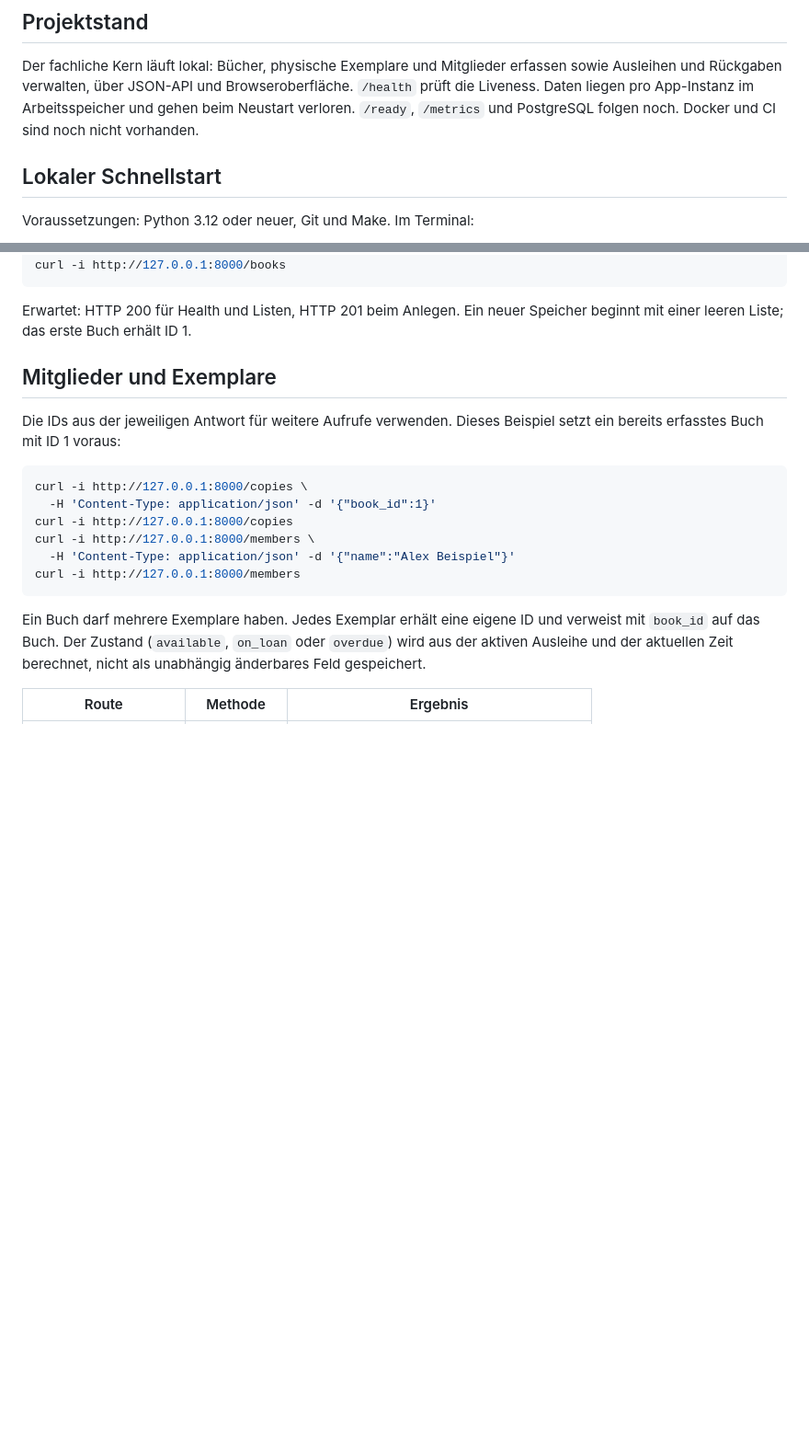
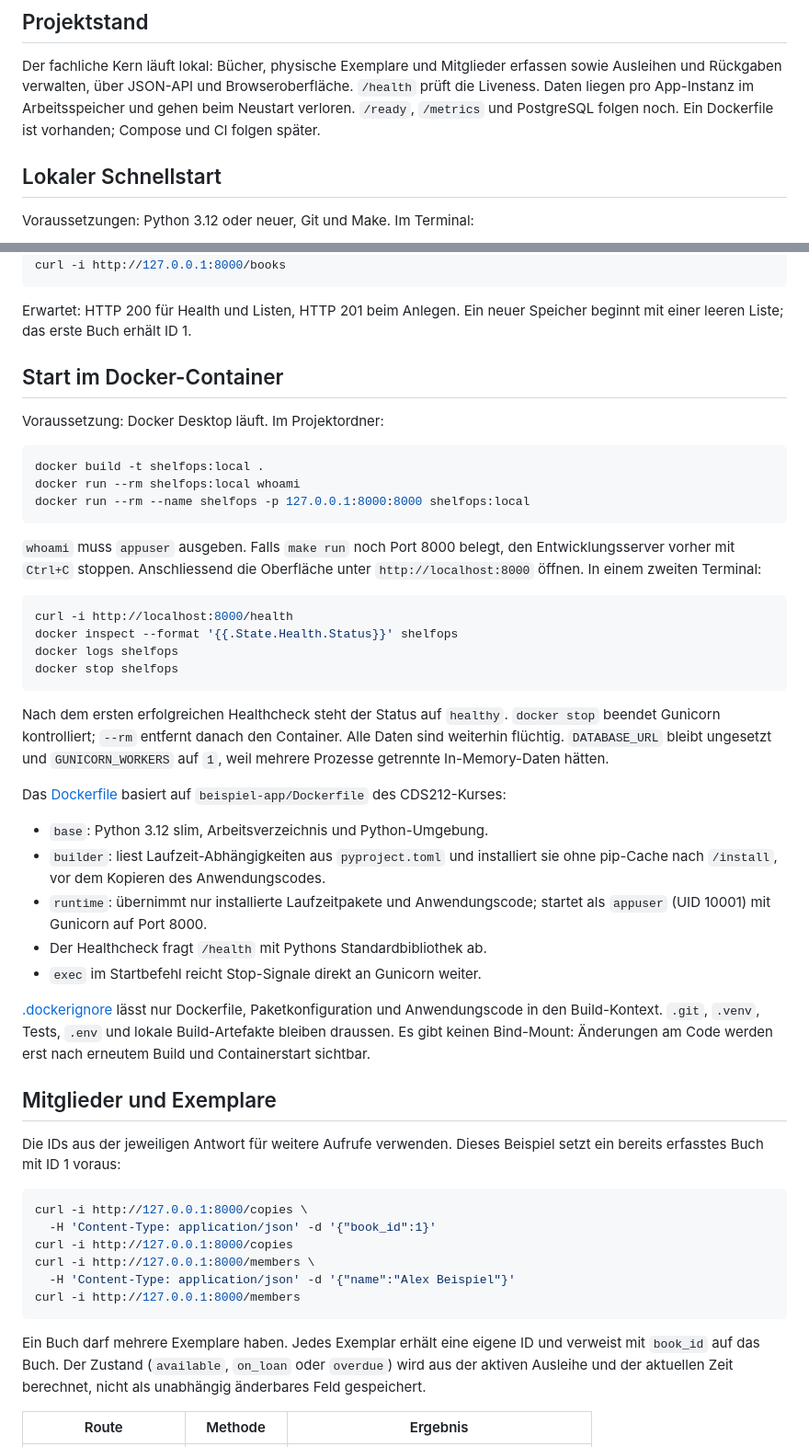
Before and after one commit to larscoo/ShelfOps, a Markdown page: README.md, 2 parts joined by grey strips. Shown at 92% size. Rendered like a GitHub page; blank space fills up the shorter version.

Commit message:
docs: explain container startup and verification

````diff
--- a/README.md
+++ b/README.md
@@ -11,7 +11,7 @@ Der fachliche Kern läuft lokal: Bücher, physische Exemplare und Mitglieder
 erfassen sowie Ausleihen und Rückgaben verwalten, über JSON-API und
 Browseroberfläche. `/health` prüft die Liveness. Daten liegen pro App-Instanz im
 Arbeitsspeicher und gehen beim Neustart verloren. `/ready`, `/metrics` und
-PostgreSQL folgen noch. Docker und CI sind noch nicht vorhanden.
+PostgreSQL folgen noch. Ein Dockerfile ist vorhanden; Compose und CI folgen später.
 
 ## Lokaler Schnellstart
 
@@ -55,6 +55,47 @@ curl -i http://127.0.0.1:8000/books
 
 Erwartet: HTTP 200 für Health und Listen, HTTP 201 beim Anlegen. Ein neuer
 Speicher beginnt mit einer leeren Liste; das erste Buch erhält ID 1.
+
+## Start im Docker-Container
+
+Voraussetzung: Docker Desktop läuft. Im Projektordner:
+
+```sh
+docker build -t shelfops:local .
+docker run --rm shelfops:local whoami
+docker run --rm --name shelfops -p 127.0.0.1:8000:8000 shelfops:local
+```
+
+`whoami` muss `appuser` ausgeben. Falls `make run` noch Port 8000 belegt,
+den Entwicklungsserver vorher mit `Ctrl+C` stoppen. Anschliessend die Oberfläche
+unter `http://localhost:8000` öffnen. In einem zweiten Terminal:
+
+```sh
+curl -i http://localhost:8000/health
+docker inspect --format '{{.State.Health.Status}}' shelfops
+docker logs shelfops
+docker stop shelfops
+```
+
+Nach dem ersten erfolgreichen Healthcheck steht der Status auf `healthy`.
+`docker stop` beendet Gunicorn kontrolliert; `--rm` entfernt danach den Container.
+Alle Daten sind weiterhin flüchtig. `DATABASE_URL` bleibt ungesetzt und
+`GUNICORN_WORKERS` auf `1`, weil mehrere Prozesse getrennte In-Memory-Daten hätten.
+
+Das [Dockerfile](Dockerfile) basiert auf `beispiel-app/Dockerfile` des CDS212-Kurses:
+
+- `base`: Python 3.12 slim, Arbeitsverzeichnis und Python-Umgebung.
+- `builder`: liest Laufzeit-Abhängigkeiten aus `pyproject.toml` und installiert
+  sie ohne pip-Cache nach `/install`, vor dem Kopieren des Anwendungscodes.
+- `runtime`: übernimmt nur installierte Laufzeitpakete und Anwendungscode;
+  startet als `appuser` (UID 10001) mit Gunicorn auf Port 8000.
+- Der Healthcheck fragt `/health` mit Pythons Standardbibliothek ab.
+- `exec` im Startbefehl reicht Stop-Signale direkt an Gunicorn weiter.
+
+[.dockerignore](.dockerignore) lässt nur Dockerfile, Paketkonfiguration und
+Anwendungscode in den Build-Kontext. `.git`, `.venv`, Tests, `.env` und lokale
+Build-Artefakte bleiben draussen. Es gibt keinen Bind-Mount: Änderungen am Code
+werden erst nach erneutem Build und Containerstart sichtbar.
 
 ## Mitglieder und Exemplare
 
````
Also changed, not shown: abnahme-checkliste.md (+15 -5 lines).
